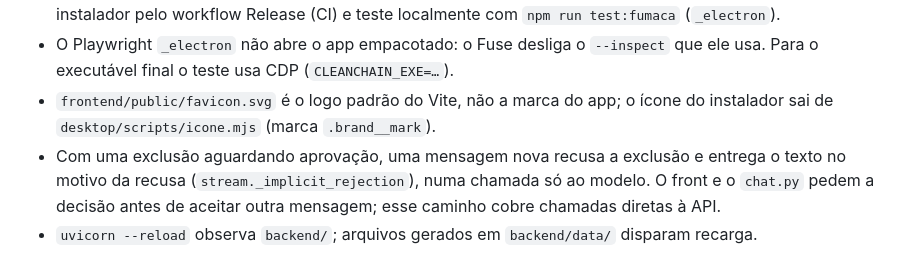
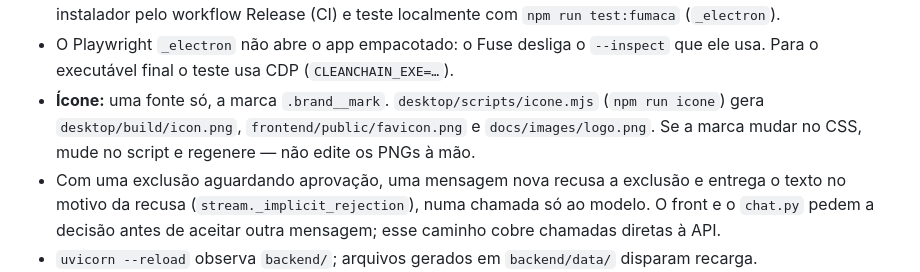
Before and after one commit to GuiMRDS/CleanChain, a Markdown page: AGENTS.md, the part around the change. Rendered like a GitHub page.

```diff
--- a/AGENTS.md
+++ b/AGENTS.md
@@ -209,8 +209,10 @@ Chaves no `.env` da raiz ou `backend/.env`: `GROQ_API_KEY` ou `OPENAI_API_KEY`
   teste localmente com `npm run test:fumaca` (`_electron`).
 - O Playwright `_electron` não abre o app empacotado: o Fuse desliga o `--inspect` que ele
   usa. Para o executável final o teste usa CDP (`CLEANCHAIN_EXE=…`).
-- `frontend/public/favicon.svg` é o logo padrão do Vite, não a marca do app; o ícone do
-  instalador sai de `desktop/scripts/icone.mjs` (marca `.brand__mark`).
+- **Ícone:** uma fonte só, a marca `.brand__mark`. `desktop/scripts/icone.mjs`
+  (`npm run icone`) gera `desktop/build/icon.png`, `frontend/public/favicon.png` e
+  `docs/images/logo.png`. Se a marca mudar no CSS, mude no script e regenere — não edite
+  os PNGs à mão.
 - Com uma exclusão aguardando aprovação, uma mensagem nova recusa a exclusão e entrega o
   texto no motivo da recusa (`stream._implicit_rejection`), numa chamada só ao modelo.
   O front e o `chat.py` pedem a decisão antes de aceitar outra mensagem; esse caminho
```
Also changed, not shown: README.md (+28 -2 lines), docs/images/logo.png (added), 6 other files.
